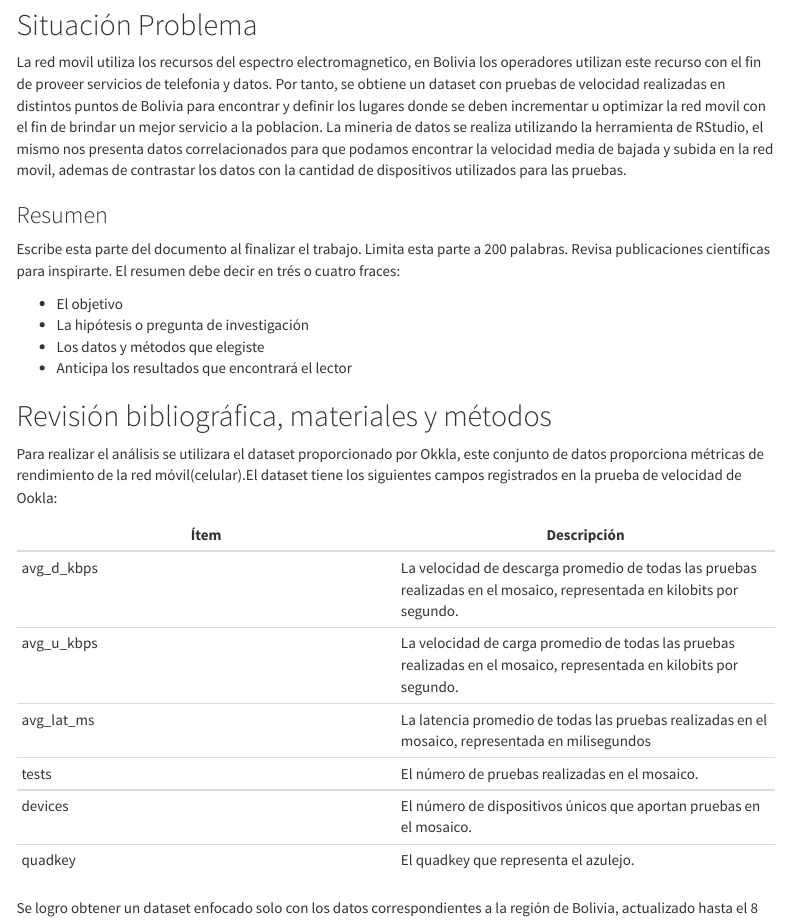
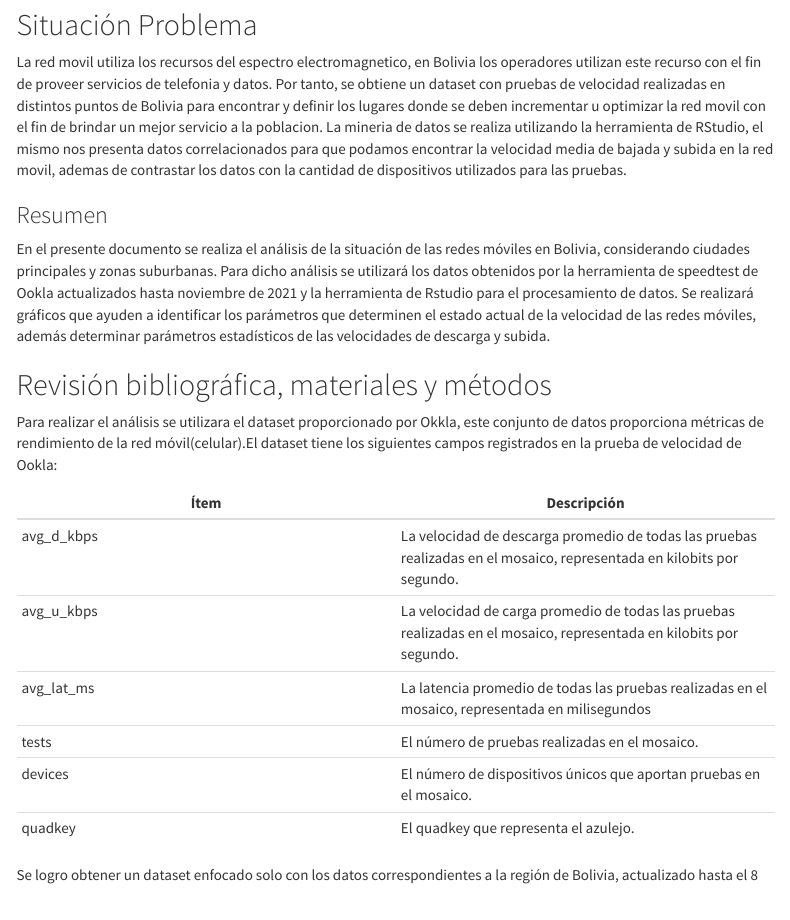
Before and after one commit to BSMbsm/GRUPO7, an R Markdown document (web/TRABAJO GRUPO 7.Rmd): the page in a window 1100 px wide, from 1310 px down. Rendered offline with R 4.5, knitr and Pandoc, with nearby package versions; some code elsewhere in the file could not run offline; menus at the side of the page are left out; long lines of code are wrapped.

Commit message:
Update TRABAJO GRUPO 7.Rmd

```diff
--- a/web/TRABAJO GRUPO 7.Rmd
+++ b/web/TRABAJO GRUPO 7.Rmd
@@ -70,15 +70,10 @@ La mineria de datos se realiza utilizando la herramienta de RStudio, el mismo no
 
 ### Resumen
 
-Escribe esta parte del documento al finalizar el trabajo.
-Limita esta parte a 200 palabras.
-Revisa publicaciones científicas para inspirarte.
-El resumen debe decir en trés o cuatro fraces:
 
-* El objetivo
-* La hipótesis o pregunta de investigación
-* Los datos y métodos que elegiste
-* Anticipa los resultados que encontrará el lector
+En el presente documento se realiza el análisis de la situación de las redes móviles en Bolivia, considerando ciudades principales y zonas suburbanas. Para dicho análisis se utilizará los datos obtenidos por la herramienta de speedtest de Ookla actualizados hasta noviembre de 2021 y la herramienta de Rstudio para el procesamiento de datos.
+Se realizará gráficos que ayuden a identificar los parámetros que determinen el estado actual de la velocidad de las redes móviles, además determinar parámetros estadísticos de las velocidades de descarga y subida.
+
 
 ## Revisión bibliográfica, materiales y métodos
 
```
